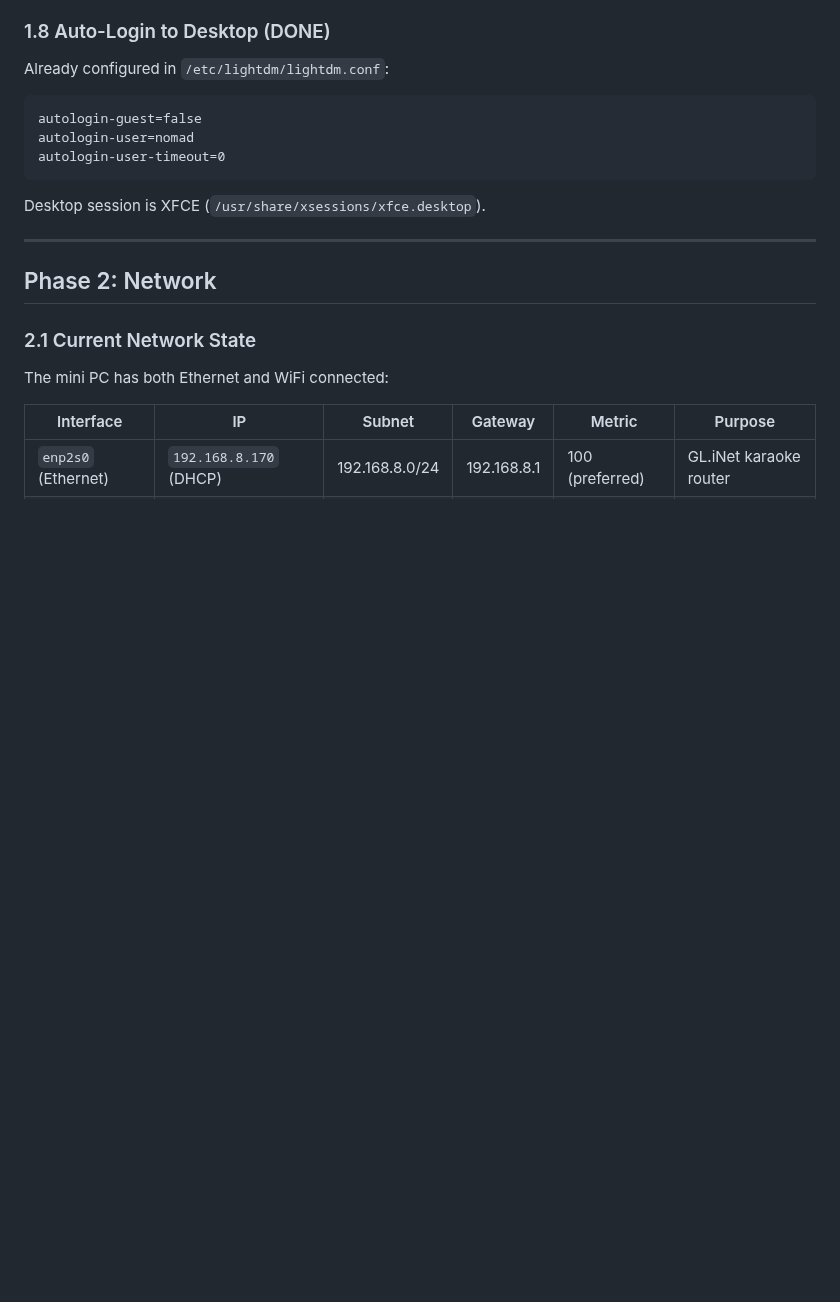
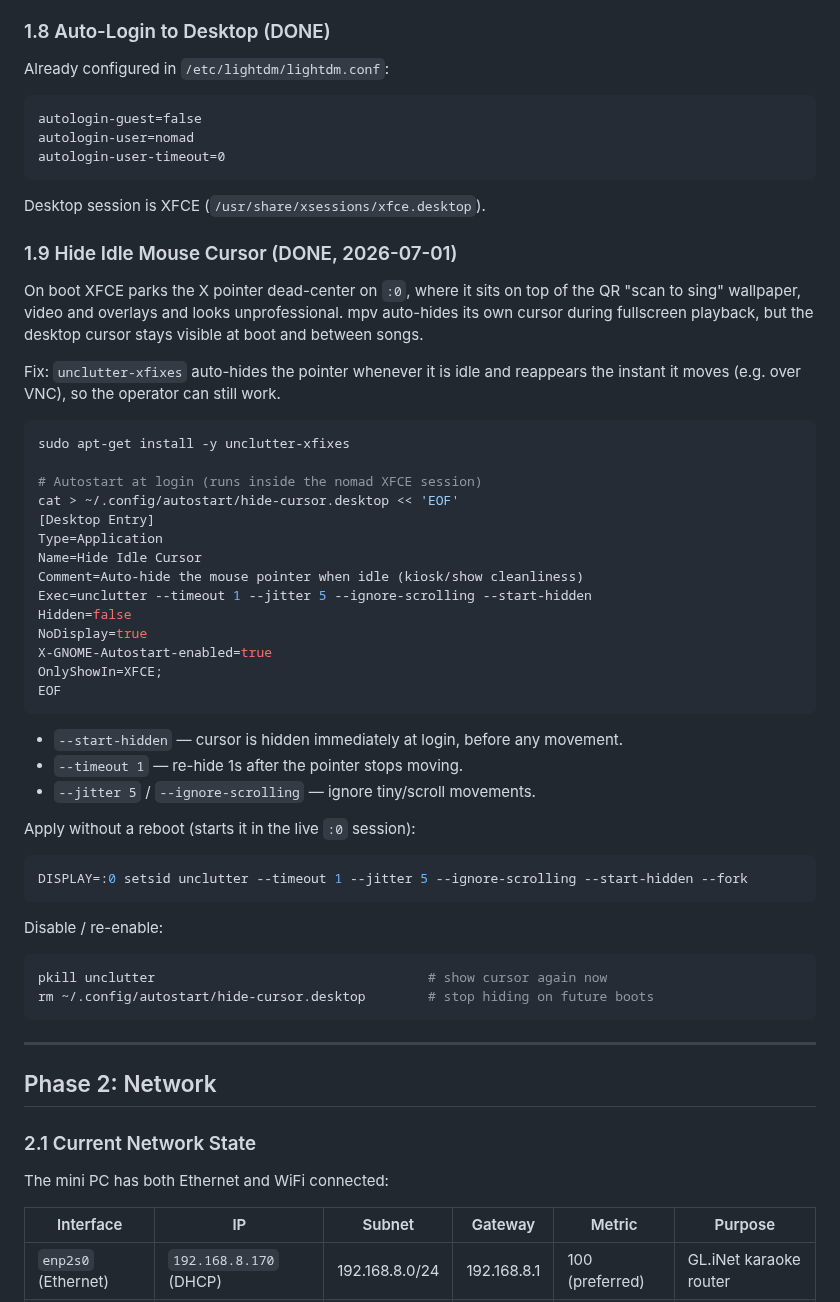
Before and after one commit to nomadkaraoke/kjbox, a Markdown page: docs/MINIPC-SETUP.md, the part around the change. Drawn GitHub-style; blank space fills up the shorter version.

Commit message:
docs: hide idle mouse cursor on NomadPC via unclutter-xfixes
On boot XFCE parks the X pointer dead-center on :0, sitting on top of the
QR wallpaper, video and overlays. Add MINIPC-SETUP.md §1.9 documenting the
unclutter-xfixes install + autostart entry (installed and running on the
device 2026-07-01). Auto-hides the pointer when idle; reappears on movement
so the operator can still work over VNC.

Co-Authored-By: Claude Opus 4.8 (1M context) <noreply@anthropic.com>

````diff
--- a/docs/MINIPC-SETUP.md
+++ b/docs/MINIPC-SETUP.md
@@ -157,6 +157,48 @@ autologin-user-timeout=0
 ```
 
 Desktop session is XFCE (`/usr/share/xsessions/xfce.desktop`).
+
+### 1.9 Hide Idle Mouse Cursor (DONE, 2026-07-01)
+
+On boot XFCE parks the X pointer dead-center on `:0`, where it sits on top of the
+QR "scan to sing" wallpaper, video and overlays and looks unprofessional. mpv
+auto-hides its own cursor during fullscreen playback, but the desktop cursor stays
+visible at boot and between songs.
+
+Fix: `unclutter-xfixes` auto-hides the pointer whenever it is idle and reappears the
+instant it moves (e.g. over VNC), so the operator can still work.
+
+```bash
+sudo apt-get install -y unclutter-xfixes
+
+# Autostart at login (runs inside the nomad XFCE session)
+cat > ~/.config/autostart/hide-cursor.desktop << 'EOF'
+[Desktop Entry]
+Type=Application
+Name=Hide Idle Cursor
+Comment=Auto-hide the mouse pointer when idle (kiosk/show cleanliness)
+Exec=unclutter --timeout 1 --jitter 5 --ignore-scrolling --start-hidden
+Hidden=false
+NoDisplay=true
+X-GNOME-Autostart-enabled=true
+OnlyShowIn=XFCE;
+EOF
+```
+
+- `--start-hidden` — cursor is hidden immediately at login, before any movement.
+- `--timeout 1` — re-hide 1s after the pointer stops moving.
+- `--jitter 5` / `--ignore-scrolling` — ignore tiny/scroll movements.
+
+Apply without a reboot (starts it in the live `:0` session):
+```bash
+DISPLAY=:0 setsid unclutter --timeout 1 --jitter 5 --ignore-scrolling --start-hidden --fork
+```
+
+Disable / re-enable:
+```bash
+pkill unclutter                                   # show cursor again now
+rm ~/.config/autostart/hide-cursor.desktop        # stop hiding on future boots
+```
 
 ---
 
````
